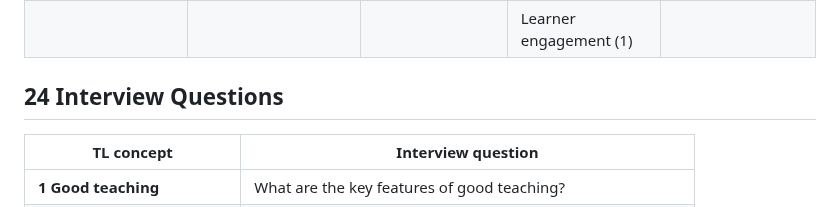
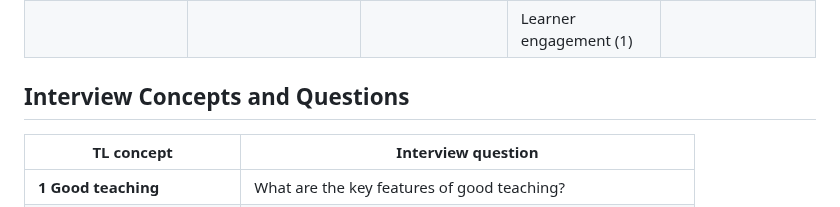
Before and after one commit to ronandownes/education, a Markdown page: content/practice/teaching-learning.md, the part around the change. GitHub-like rendering.

Commit message:
Update content/practice/teaching-learning.md (via Pages CMS)

```diff
--- a/content/practice/teaching-learning.md
+++ b/content/practice/teaching-learning.md
@@ -33,7 +33,7 @@ intro: >
 |  |  |  | Learner engagement (1) |  |
 
 
-## 24 Interview Questions
+## Interview Concepts and Questions
 
 
 | **TL concept** | **Interview question** |
```
